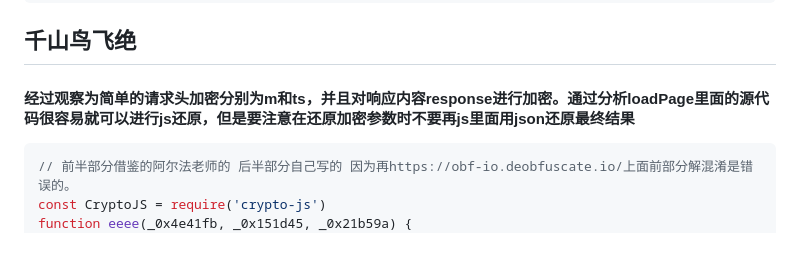
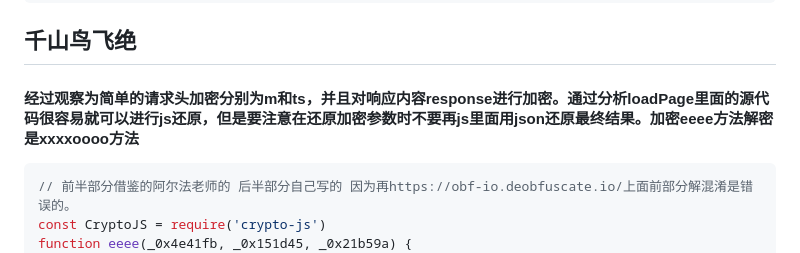
Before and after one commit to Sakura-Yanxi/-, a Markdown page: 码上爬.md, the part around the change. Rendered like a GitHub page.

````diff
--- a/码上爬.md
+++ b/码上爬.md
@@ -339,7 +339,7 @@ for page in range(1,21):
 print(sum(list))
 ```
 ## 千山鸟飞绝
-#### 经过观察为简单的请求头加密分别为m和ts，并且对响应内容response进行加密。通过分析loadPage里面的源代码很容易就可以进行js还原，但是要注意在还原加密参数时不要再js里面用json还原最终结果
+#### 经过观察为简单的请求头加密分别为m和ts，并且对响应内容response进行加密。通过分析loadPage里面的源代码很容易就可以进行js还原，但是要注意在还原加密参数时不要再js里面用json还原最终结果。加密eeee方法解密是xxxxoooo方法
 ```js
 // 前半部分借鉴的阿尔法老师的 后半部分自己写的 因为再https://obf-io.deobfuscate.io/上面前部分解混淆是错误的。
 const CryptoJS = require('crypto-js')
````
